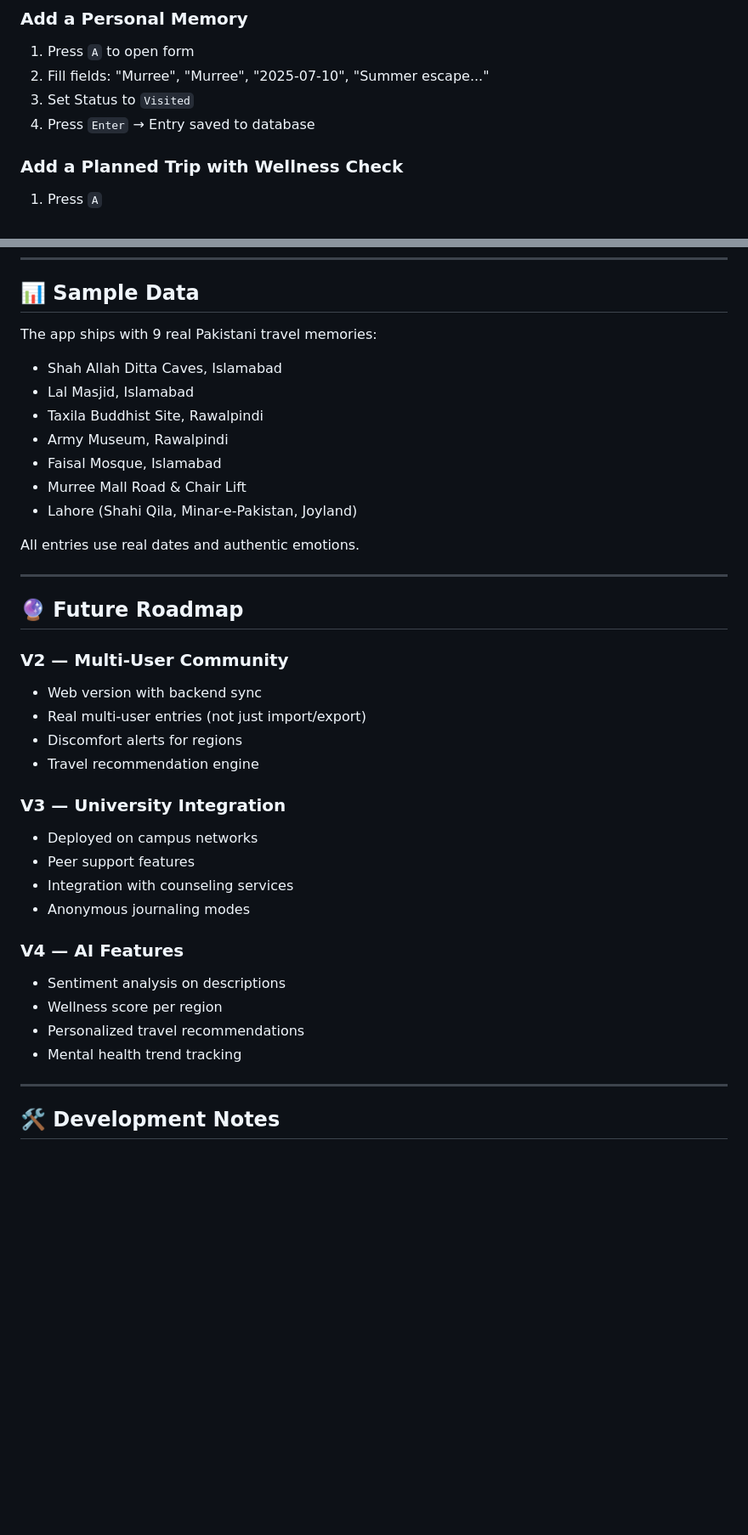
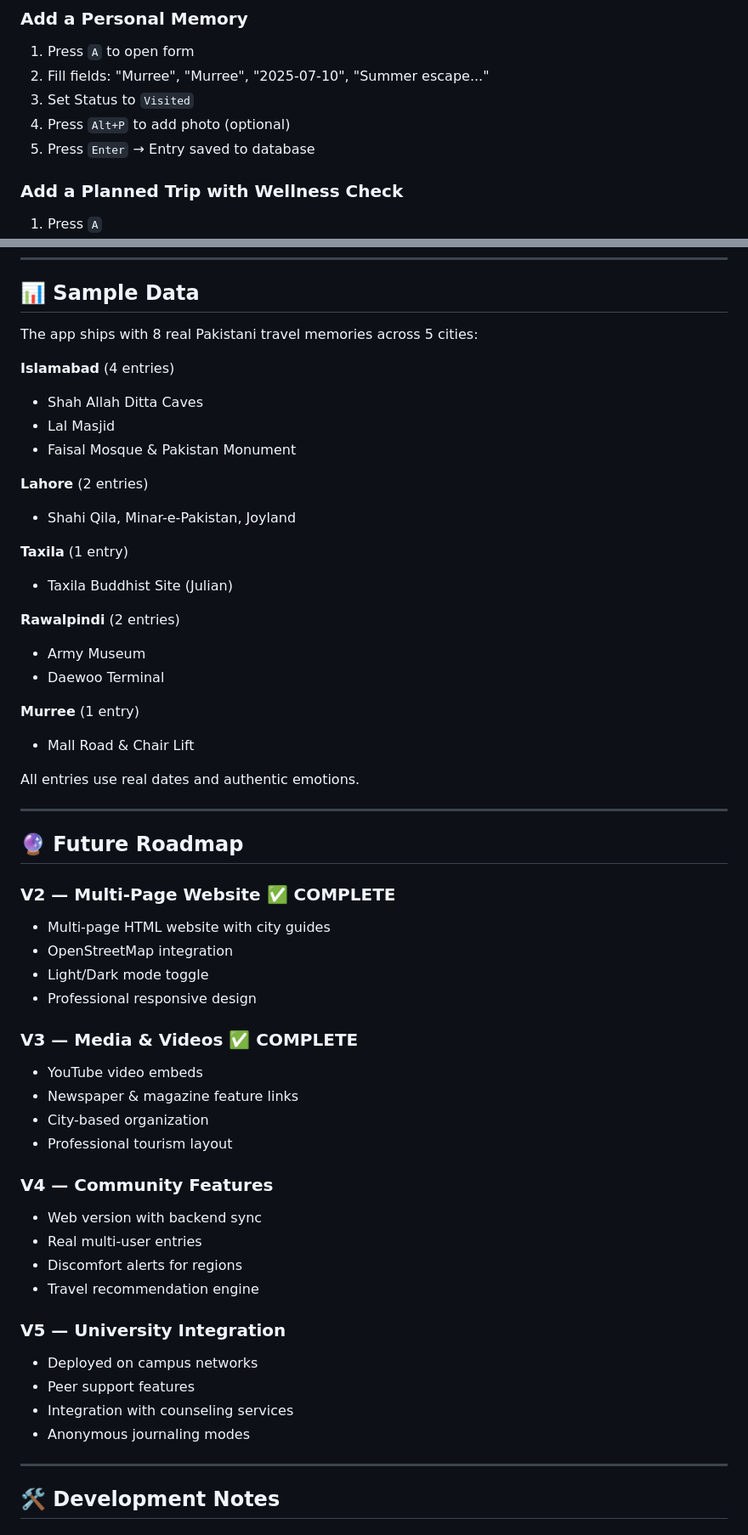
Before and after one commit to MaazGul-2006/MyPakistanDiary, a Markdown page: README.md, 2 parts joined by grey strips. Shown at 85% size. GitHub-like rendering; blank space fills up the shorter version.

Commit message:
UPDATE: Complete README with V3 features, live website, and all implementations

```diff
--- a/README.md
+++ b/README.md
@@ -187,7 +249,8 @@ make
 1. Press `A` to open form
 2. Fill fields: "Murree", "Murree", "2025-07-10", "Summer escape..."
 3. Set Status to `Visited`
-4. Press `Enter` → Entry saved to database
+4. Press `Alt+P` to add photo (optional)
+5. Press `Enter` → Entry saved to database
 
 ### Add a Planned Trip with Wellness Check
 1. Press `A`
@@ -235,14 +311,25 @@ This app recognizes that **travel** is more than tourism—it's therapeutic. By
 
 ## 📊 Sample Data
 
-The app ships with 9 real Pakistani travel memories:
-- Shah Allah Ditta Caves, Islamabad
-- Lal Masjid, Islamabad
-- Taxila Buddhist Site, Rawalpindi
-- Army Museum, Rawalpindi
-- Faisal Mosque, Islamabad
-- Murree Mall Road & Chair Lift
-- Lahore (Shahi Qila, Minar-e-Pakistan, Joyland)
+The app ships with 8 real Pakistani travel memories across 5 cities:
+
+**Islamabad** (4 entries)
+- Shah Allah Ditta Caves
+- Lal Masjid
+- Faisal Mosque & Pakistan Monument
+
+**Lahore** (2 entries)
+- Shahi Qila, Minar-e-Pakistan, Joyland
+
+**Taxila** (1 entry)
+- Taxila Buddhist Site (Julian)
+
+**Rawalpindi** (2 entries)
+- Army Museum
+- Daewoo Terminal
+
+**Murree** (1 entry)
+- Mall Road & Chair Lift
 
 All entries use real dates and authentic emotions.
 
@@ -250,23 +337,29 @@ All entries use real dates and authentic emotions.
 
 ## 🔮 Future Roadmap
 
-### V2 — Multi-User Community
+### V2 — Multi-Page Website ✅ COMPLETE
+- Multi-page HTML website with city guides
+- OpenStreetMap integration
+- Light/Dark mode toggle
+- Professional responsive design
+
+### V3 — Media & Videos ✅ COMPLETE
+- YouTube video embeds
+- Newspaper & magazine feature links
+- City-based organization
+- Professional tourism layout
+
+### V4 — Community Features
 - Web version with backend sync
-- Real multi-user entries (not just import/export)
+- Real multi-user entries
 - Discomfort alerts for regions
 - Travel recommendation engine
 
-### V3 — University Integration
+### V5 — University Integration
 - Deployed on campus networks
 - Peer support features
 - Integration with counseling services
 - Anonymous journaling modes
-
-### V4 — AI Features
-- Sentiment analysis on descriptions
-- Wellness score per region
-- Personalized travel recommendations
-- Mental health trend tracking
 
 ---
 
```
Also changed, not shown: other parts of README.md (+139 -54 lines).
